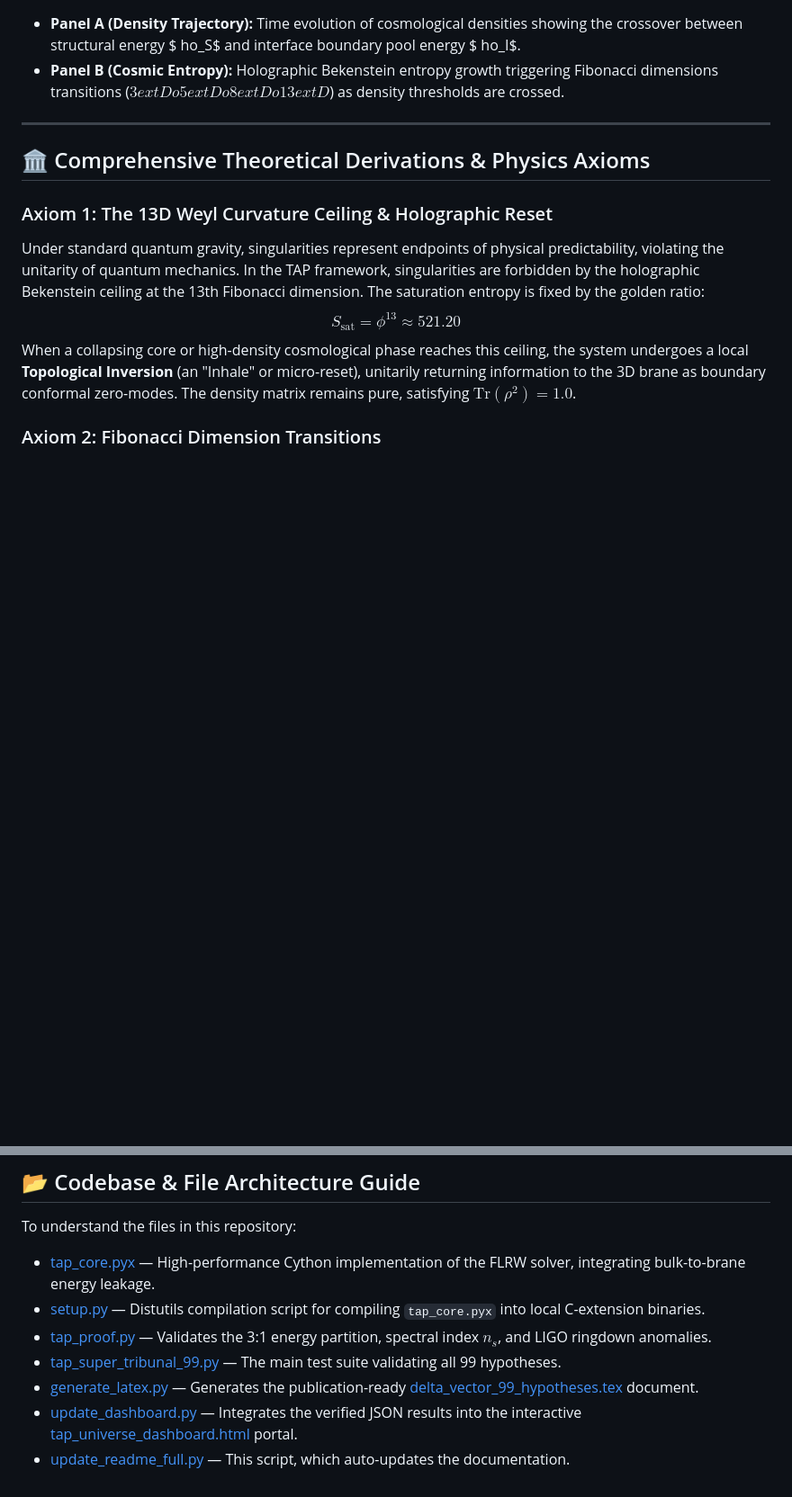
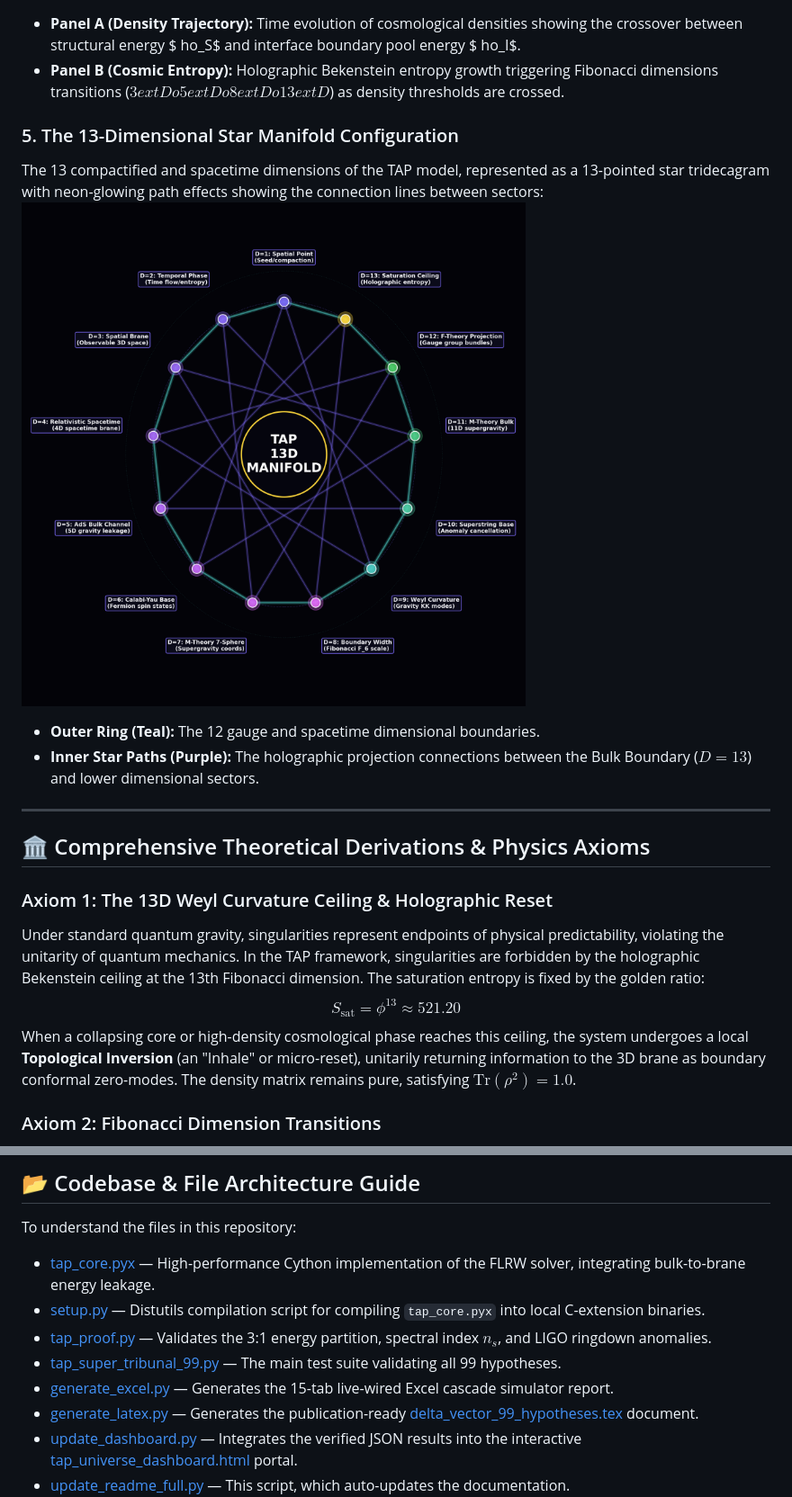
Before and after one commit to Sol-Mech-R-D/TAP_model, a Markdown page: README.md, 2 parts joined by grey strips. Shown: that part at 90% size. Drawn GitHub-style; pictures changed too: assets/tap_13_dimensions.png; blank space fills up the shorter version.

Commit message:
docs: update README and HTML dashboard with 13D star diagram and Excel cascade model link

```diff
--- a/README.md
+++ b/README.md
@@ -46,6 +46,13 @@ FLRW trajectory integrating Weyl energy densities and dimensions transitions:
 ho_S$ and interface boundary pool energy $
 ho_I$.
 * **Panel B (Cosmic Entropy):** Holographic Bekenstein entropy growth triggering Fibonacci dimensions transitions ($3	ext{D} 	o 5	ext{D} 	o 8	ext{D} 	o 13	ext{D}$) as density thresholds are crossed.
+
+### 5. The 13-Dimensional Star Manifold Configuration
+The 13 compactified and spacetime dimensions of the TAP model, represented as a 13-pointed star tridecagram with neon-glowing path effects showing the connection lines between sectors:
+![13 Dimensions Diagram](assets/tap_13_dimensions.png)
+
+* **Outer Ring (Teal):** The 12 gauge and spacetime dimensional boundaries.
+* **Inner Star Paths (Purple):** The holographic projection connections between the Bulk Boundary ($D=13$) and lower dimensional sectors.
 
 ---
 
@@ -220,6 +227,7 @@ To understand the files in this repository:
 * [setup.py](file:///C:/Users/DavidBaker/TAP_model/setup.py) — Distutils compilation script for compiling `tap_core.pyx` into local C-extension binaries.
 * [tap_proof.py](file:///C:/Users/DavidBaker/TAP_model/tap_proof.py) — Validates the 3:1 energy partition, spectral index $n_s$, and LIGO ringdown anomalies.
 * [tap_super_tribunal_99.py](file:///C:/Users/DavidBaker/TAP_model/tap_super_tribunal_99.py) — The main test suite validating all 99 hypotheses.
+* [generate_excel.py](file:///C:/Users/DavidBaker/TAP_model/src/generate_excel.py) — Generates the 15-tab live-wired Excel cascade simulator report.
 * [generate_latex.py](file:///C:/Users/DavidBaker/TAP_model/generate_latex.py) — Generates the publication-ready [delta_vector_99_hypotheses.tex](file:///C:/Users/DavidBaker/TAP_model/delta_vector_99_hypotheses.tex) document.
 * [update_dashboard.py](file:///C:/Users/DavidBaker/TAP_model/update_dashboard.py) — Integrates the verified JSON results into the interactive [tap_universe_dashboard.html](file:///C:/Users/DavidBaker/TAP_model/tap_universe_dashboard.html) portal.
 * [update_readme_full.py](file:///C:/Users/DavidBaker/TAP_model/update_readme_full.py) — This script, which auto-updates the documentation.
```
Also changed, not shown: other parts of README.md (+1 -1 lines), 4 other files.
